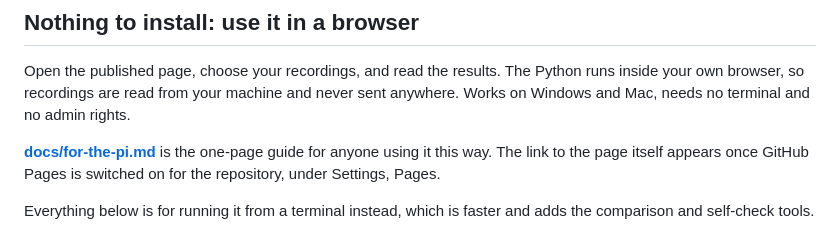
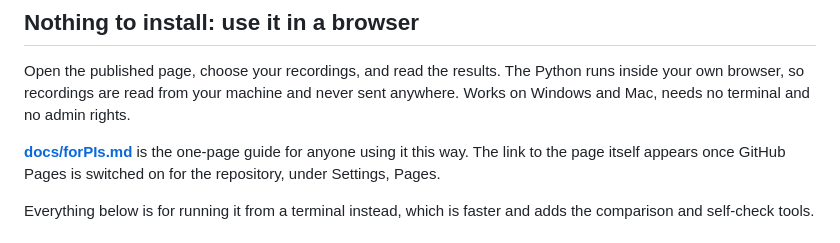
Before and after one commit to Catflix01/emg-evoked-potential-pipeline, a Markdown page: README.md, the part around the change. Rendered like a GitHub page.

Commit message:
modified

```diff
--- a/README.md
+++ b/README.md
@@ -13,7 +13,7 @@ Open the published page, choose your recordings, and read the results. The Pytho
 inside your own browser, so recordings are read from your machine and never sent anywhere.
 Works on Windows and Mac, needs no terminal and no admin rights.
 
-[**docs/for-the-pi.md**](docs/for-the-pi.md) is the one-page guide for anyone using it this
+[**docs/forPIs.md**](docs/for-the-pi.md) is the one-page guide for anyone using it this
 way. The link to the page itself appears once GitHub Pages is switched on for the
 repository, under Settings, Pages.
 
```
